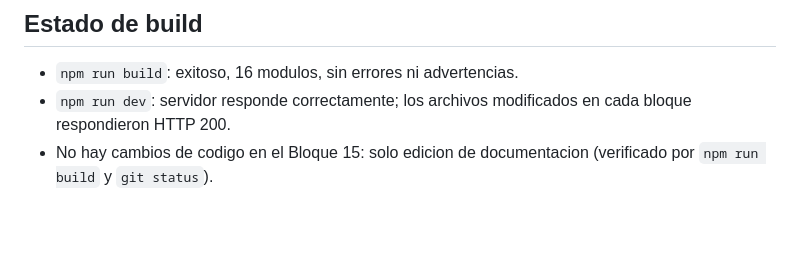
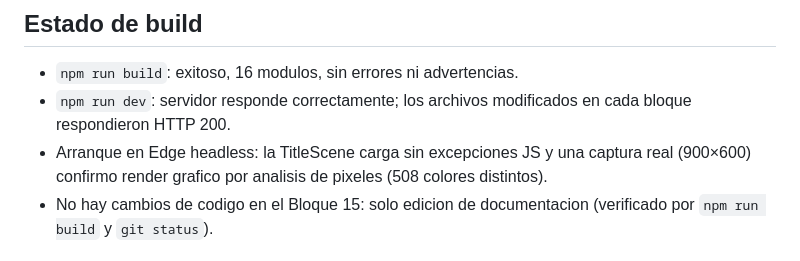
Before and after one commit to juli-insa/Parcial-PIAPC-JulietaInsaurralde, a Markdown page: docs/auditoria-repositorio.md, the part around the change. Rendered like a GitHub page; blank space fills up the shorter version.

```diff
--- a/docs/auditoria-repositorio.md
+++ b/docs/auditoria-repositorio.md
@@ -61,6 +61,7 @@ Auditoria final del repositorio del proyecto "Captura a la Reina".
 
 - `npm run build`: exitoso, 16 modulos, sin errores ni advertencias.
 - `npm run dev`: servidor responde correctamente; los archivos modificados en cada bloque respondieron HTTP 200.
+- Arranque en Edge headless: la TitleScene carga sin excepciones JS y una captura real (900×600) confirmo render grafico por analisis de pixeles (508 colores distintos).
 - No hay cambios de codigo en el Bloque 15: solo edicion de documentacion (verificado por `npm run build` y `git status`).
 
 ## Estado del repositorio
```
Also changed, not shown: docs/evidencia-pruebas.md (+35 -10 lines), docs/informe-final.md (+2 -1 lines).
